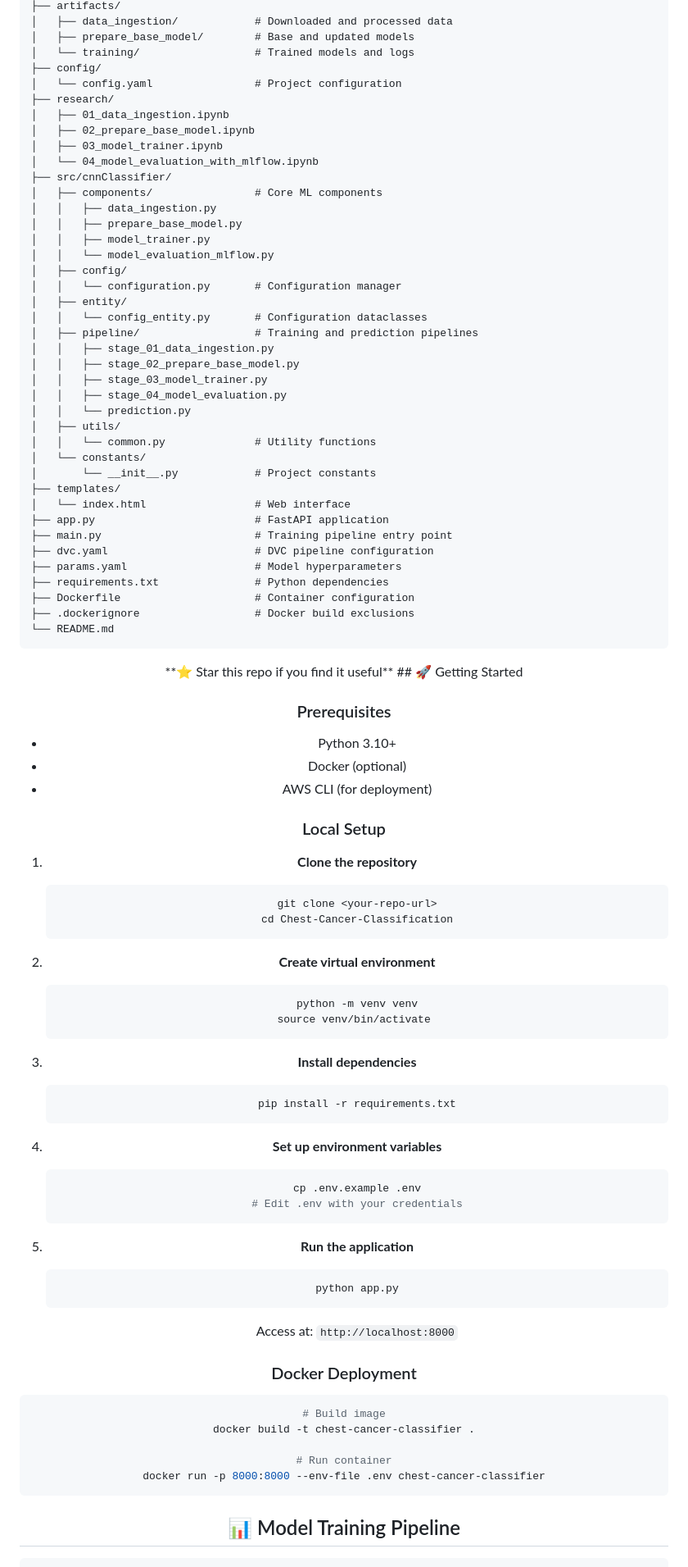
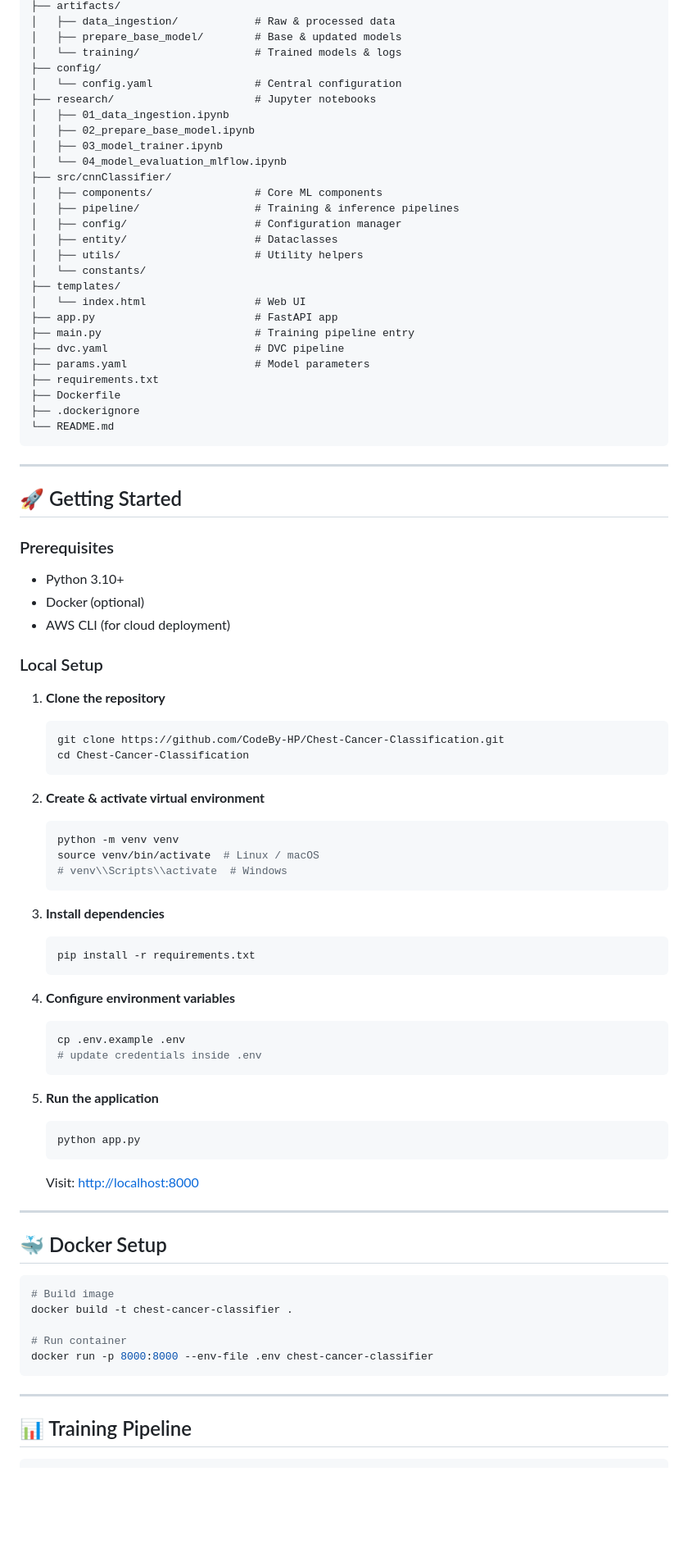
Before and after one commit to CodeBy-HP/Chest-Cancer-Classification, a Markdown page: README.md, the part around the change printed below. Shown: that part at 82% size. Rendered like a GitHub page; blank space fills up the shorter version.

Commit message:
correct readme.md

````diff
--- a/README.md
+++ b/README.md
@@ -77,87 +86,84 @@ An end-to-end deep learning solution for detecting **Adenocarcinoma** cancer fro
 ├── artifacts/
-│   ├── data_ingestion/            # Downloaded and processed data
-│   ├── prepare_base_model/        # Base and updated models
-│   └── training/                  # Trained models and logs
+│   ├── data_ingestion/            # Raw & processed data
+│   ├── prepare_base_model/        # Base & updated models
+│   └── training/                  # Trained models & logs
 ├── config/
-│   └── config.yaml                # Project configuration
-├── research/
+│   └── config.yaml                # Central configuration
+├── research/                      # Jupyter notebooks
 │   ├── 01_data_ingestion.ipynb
 │   ├── 02_prepare_base_model.ipynb
 │   ├── 03_model_trainer.ipynb
-│   └── 04_model_evaluation_with_mlflow.ipynb
+│   └── 04_model_evaluation_mlflow.ipynb
 ├── src/cnnClassifier/
 │   ├── components/                # Core ML components
-│   │   ├── data_ingestion.py
-│   │   ├── prepare_base_model.py
-│   │   ├── model_trainer.py
-│   │   └── model_evaluation_mlflow.py
-│   ├── config/
-│   │   └── configuration.py       # Configuration manager
-│   ├── entity/
-│   │   └── config_entity.py       # Configuration dataclasses
-│   ├── pipeline/                  # Training and prediction pipelines
-│   │   ├── stage_01_data_ingestion.py
-│   │   ├── stage_02_prepare_base_model.py
-│   │   ├── stage_03_model_trainer.py
-│   │   ├── stage_04_model_evaluation.py
-│   │   └── prediction.py
-│   ├── utils/
-│   │   └── common.py              # Utility functions
+│   ├── pipeline/                  # Training & inference pipelines
+│   ├── config/                    # Configuration manager
+│   ├── entity/                    # Dataclasses
+│   ├── utils/                     # Utility helpers
 │   └── constants/
-│       └── __init__.py            # Project constants
 ├── templates/
-│   └── index.html                 # Web interface
-├── app.py                         # FastAPI application
-├── main.py                        # Training pipeline entry point
-├── dvc.yaml                       # DVC pipeline configuration
-├── params.yaml                    # Model hyperparameters
-├── requirements.txt               # Python dependencies
-├── Dockerfile                     # Container configuration
-├── .dockerignore                  # Docker build exclusions
+│   └── index.html                 # Web UI
+├── app.py                         # FastAPI app
+├── main.py                        # Training pipeline entry
+├── dvc.yaml                       # DVC pipeline
+├── params.yaml                    # Model parameters
+├── requirements.txt
+├── Dockerfile
+├── .dockerignore
 └── README.md
 ```
 
-<div align="center">
-**⭐ Star this repo if you find it useful**
+---
+
 ## 🚀 Getting Started
 
 ### Prerequisites
-- Python 3.10+
-- Docker (optional)
-- AWS CLI (for deployment)
+
+* Python 3.10+
+* Docker (optional)
+* AWS CLI (for cloud deployment)
 
 ### Local Setup
 
 1. **Clone the repository**
+
    ```bash
-   git clone <your-repo-url>
+   git clone https://github.com/CodeBy-HP/Chest-Cancer-Classification.git
    cd Chest-Cancer-Classification
    ```
 
-2. **Create virtual environment**
+2. **Create & activate virtual environment**
+
    ```bash
    python -m venv venv
-   source venv/bin/activate
+   source venv/bin/activate  # Linux / macOS
+   # venv\\Scripts\\activate  # Windows
    ```
 
 3. **Install dependencies**
+
    ```bash
    pip install -r requirements.txt
    ```
 
-4. **Set up environment variables**
+4. **Configure environment variables**
+
    ```bash
    cp .env.example .env
-   # Edit .env with your credentials
+   # update credentials inside .env
    ```
 
 5. **Run the application**
+
    ```bash
    python app.py
    ```
-   Access at: `http://localhost:8000`
 
-### Docker Deployment
+   Visit: [http://localhost:8000](http://localhost:8000)
+
+---
+
+## 🐳 Docker Setup
 
 ```bash
 # Build image
@@ -167,6 +173,8 @@ docker build -t chest-cancer-classifier .
 docker run -p 8000:8000 --env-file .env chest-cancer-classifier
 ```
 
-## 📊 Model Training Pipeline
+---
+
+## 📊 Training Pipeline
 
 ```bash
````
Also changed, not shown: other parts of README.md (+54 -58 lines).
